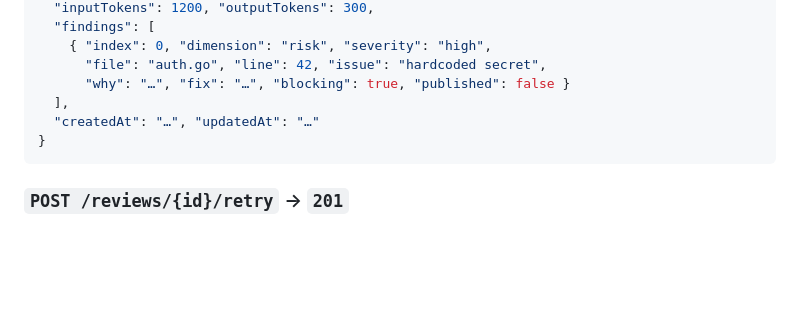
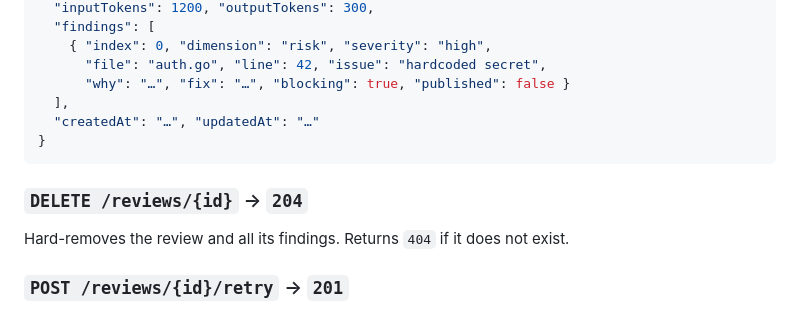
Before and after one commit to yebt/4r-ai-mr-reviewer, a Markdown page: docs/API.md, the part around the change. GitHub-like rendering; blank space fills up the shorter version.

Commit message:
doc: update api

````diff
--- a/docs/API.md
+++ b/docs/API.md
@@ -174,6 +174,9 @@ Full review including findings:
 }
 ```
 
+### `DELETE /reviews/{id}` → `204`
+Hard-removes the review and all its findings. Returns `404` if it does not exist.
+
 ### `POST /reviews/{id}/retry` → `201`
 Clones the review's configuration into a fresh pending review. The original
 (errored) review is kept for history.
````
